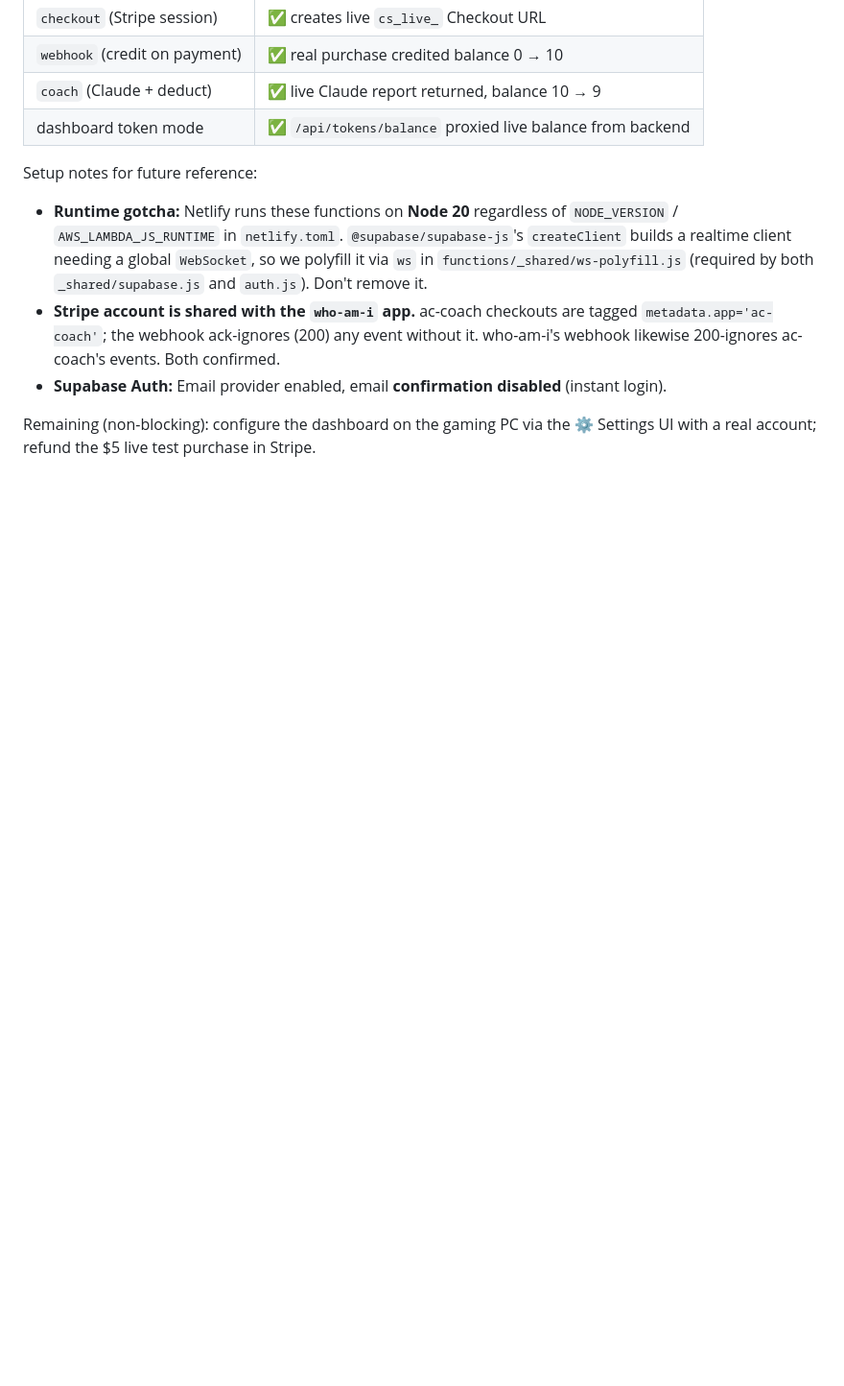
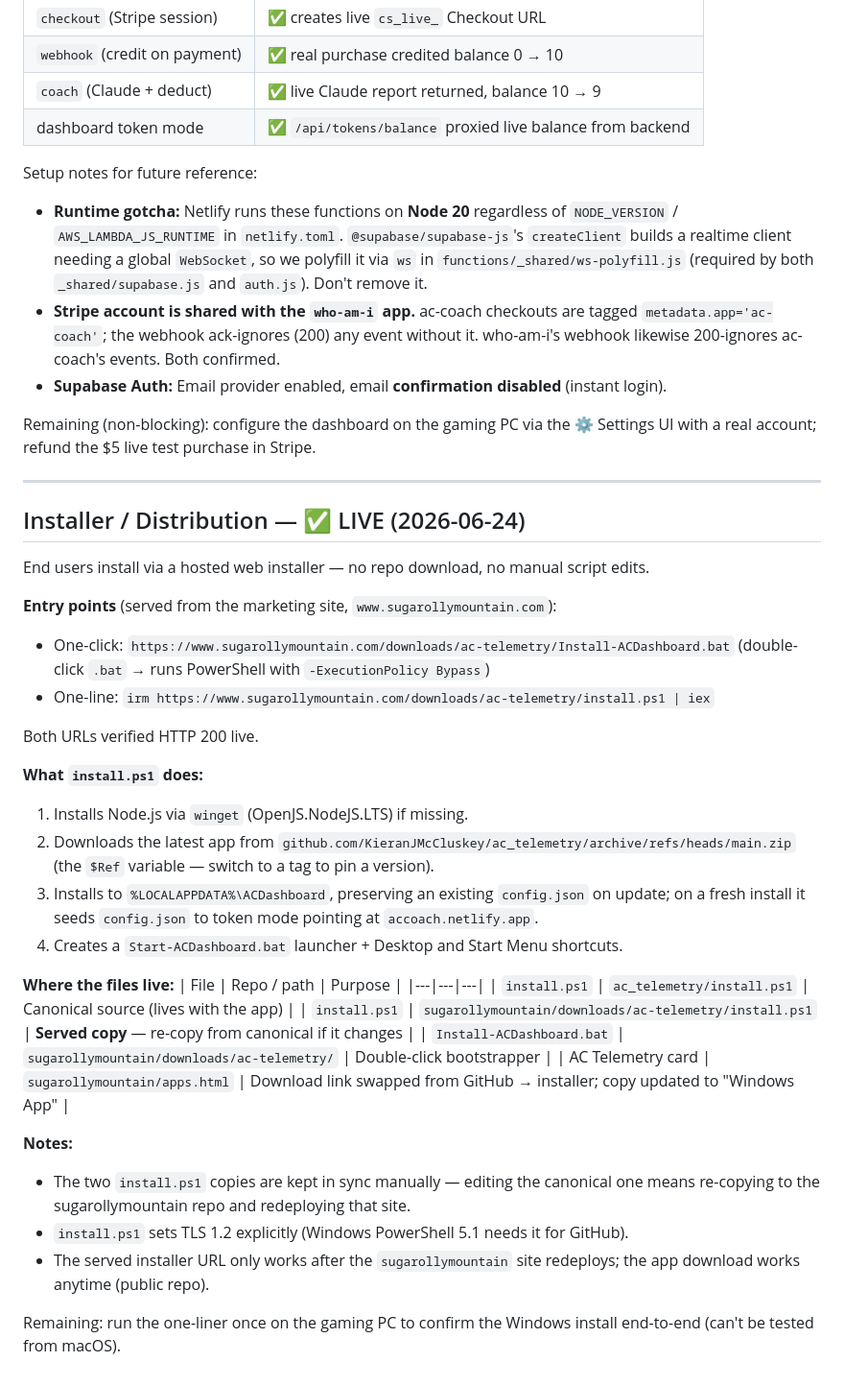
Before and after one commit to KieranJMcCluskey/ac_telemetry, a Markdown page: STATUS.md, the part around the change. Shown at 96% size. GitHub-like rendering; blank space fills up the shorter version.

Commit message:
Document installer / distribution in STATUS.md
Add a section covering the hosted web installer: entry-point URLs,
what install.ps1 does, where the files live across the ac_telemetry and
sugarollymountain repos, and the manual-sync caveat for the two
install.ps1 copies.

Co-Authored-By: Claude Opus 4.8 <noreply@anthropic.com>

```diff
--- a/STATUS.md
+++ b/STATUS.md
@@ -242,3 +242,42 @@ Setup notes for future reference:
 
 Remaining (non-blocking): configure the dashboard on the gaming PC via the ⚙ Settings UI
 with a real account; refund the $5 live test purchase in Stripe.
+
+---
+
+## Installer / Distribution — ✅ LIVE (2026-06-24)
+
+End users install via a hosted web installer — no repo download, no manual script edits.
+
+**Entry points** (served from the marketing site, `www.sugarollymountain.com`):
+- One-click: `https://www.sugarollymountain.com/downloads/ac-telemetry/Install-ACDashboard.bat`
+  (double-click `.bat` → runs PowerShell with `-ExecutionPolicy Bypass`)
+- One-line: `irm https://www.sugarollymountain.com/downloads/ac-telemetry/install.ps1 | iex`
+
+Both URLs verified HTTP 200 live.
+
+**What `install.ps1` does:**
+1. Installs Node.js via `winget` (OpenJS.NodeJS.LTS) if missing.
+2. Downloads the latest app from `github.com/KieranJMcCluskey/ac_telemetry/archive/refs/heads/main.zip`
+   (the `$Ref` variable — switch to a tag to pin a version).
+3. Installs to `%LOCALAPPDATA%\ACDashboard`, preserving an existing `config.json` on update;
+   on a fresh install it seeds `config.json` to token mode pointing at `accoach.netlify.app`.
+4. Creates a `Start-ACDashboard.bat` launcher + Desktop and Start Menu shortcuts.
+
+**Where the files live:**
+| File | Repo / path | Purpose |
+|---|---|---|
+| `install.ps1` | `ac_telemetry/install.ps1` | Canonical source (lives with the app) |
+| `install.ps1` | `sugarollymountain/downloads/ac-telemetry/install.ps1` | **Served copy** — re-copy from canonical if it changes |
+| `Install-ACDashboard.bat` | `sugarollymountain/downloads/ac-telemetry/` | Double-click bootstrapper |
+| AC Telemetry card | `sugarollymountain/apps.html` | Download link swapped from GitHub → installer; copy updated to "Windows App" |
+
+**Notes:**
+- The two `install.ps1` copies are kept in sync manually — editing the canonical one means
+  re-copying to the sugarollymountain repo and redeploying that site.
+- `install.ps1` sets TLS 1.2 explicitly (Windows PowerShell 5.1 needs it for GitHub).
+- The served installer URL only works after the `sugarollymountain` site redeploys; the app
+  download works anytime (public repo).
+
+Remaining: run the one-liner once on the gaming PC to confirm the Windows install end-to-end
+(can't be tested from macOS).
```
